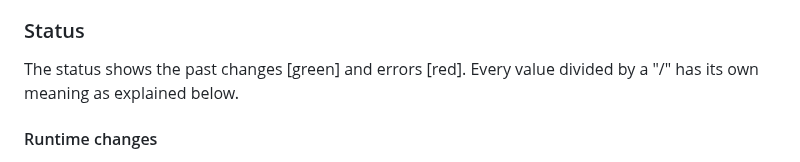
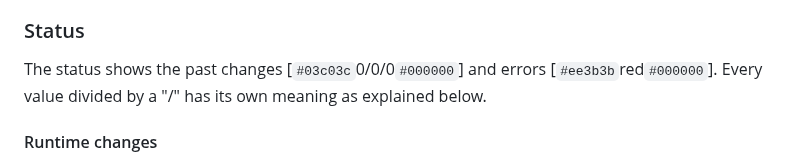
Before and after one commit to MennovH/HomeAssistant, a Markdown page: CloudflareDDNS/DOCS.md, the part around the change. Rendered like a GitHub page.

```diff
--- a/CloudflareDDNS/DOCS.md
+++ b/CloudflareDDNS/DOCS.md
@@ -55,7 +55,7 @@ The add-on also noticed that the A record of example7.com (which was manually co
 ### Bullet points
 The colors of the bullet points represent the proxy status of the regarding A record and match the orange and grey cloud definitions of Cloudflare. Orange means the A record is proxied by Cloudflare. When you look up a proxied domain, it will resolve to Cloudflare and thus hide your PIP. Grey on the other hand, means that the A record resolves to your PIP. At the moment the phone app doesn't show the color of orange cloud icons. This is why the clouds themselves are not (yet) used as bullet points.
 ### Status
-The status shows the past changes [green] and errors [red]. Every value divided by a "/" has its own meaning as explained below.
+The status shows the past changes [`#03c03c`0/0/0`#000000`] and errors [`#ee3b3b`red`#000000`]. Every value divided by a "/" has its own meaning as explained below.
 #### Runtime changes
 - First value: shows the number of times the PIP has changed since the add-on started
 - Second value: shows the number of A records created by the add-on since the add-on started
```
